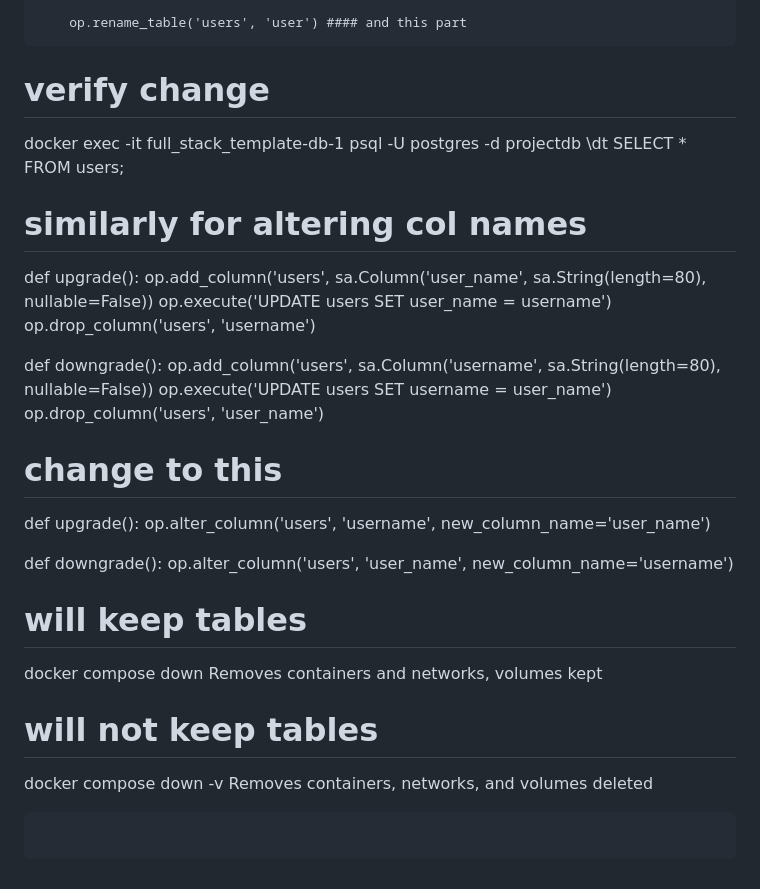
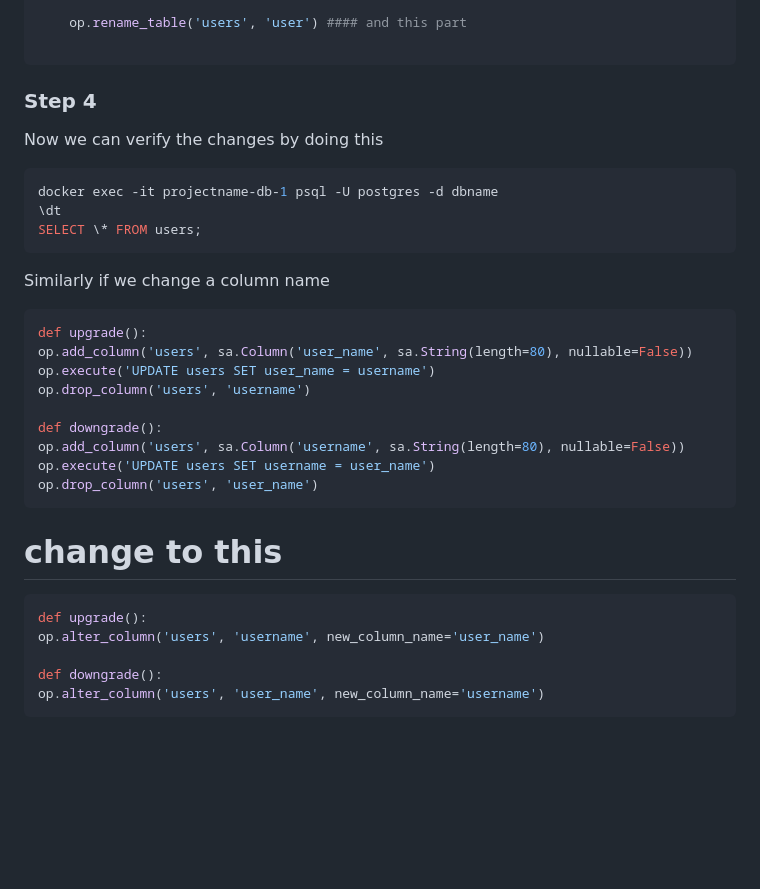
Before and after one commit to GaelGil/full_stack_template, a Markdown page: notes.md, the part around the change printed below. Rendered like a GitHub page; blank space fills up the shorter version.

````diff
--- a/notes.md
+++ b/notes.md
@@ -237,16 +259,22 @@ batch_op.create_foreign_key(batch_op.f('post_user_id_fkey'), 'user', ['user_id']
         batch_op.create_foreign_key(batch_op.f('friends_user_id_fkey'), 'user', ['user_id'], ['id'])
 
     op.rename_table('users', 'user') #### and this part
+
 ```
 
-# verify change
+### Step 4
 
-docker exec -it full_stack_template-db-1 psql -U postgres -d projectdb
+Now we can verify the changes by doing this
+
+```sh
+docker exec -it projectname-db-1 psql -U postgres -d dbname
 \dt
 SELECT \* FROM users;
+```
 
-# similarly for altering col names
+Similarly if we change a column name
 
+```python
 def upgrade():
 op.add_column('users', sa.Column('user_name', sa.String(length=80), nullable=False))
 op.execute('UPDATE users SET user_name = username')
@@ -256,23 +284,14 @@ def downgrade():
 op.add_column('users', sa.Column('username', sa.String(length=80), nullable=False))
 op.execute('UPDATE users SET username = user_name')
 op.drop_column('users', 'user_name')
+```
 
 # change to this
 
+```python
 def upgrade():
 op.alter_column('users', 'username', new_column_name='user_name')
 
 def downgrade():
 op.alter_column('users', 'user_name', new_column_name='username')
-
-# will keep tables
-
-docker compose down Removes containers and networks, volumes kept
-
-# will not keep tables
-
-docker compose down -v Removes containers, networks, and volumes deleted
-
 ```
-
-```
````
Also changed, not shown: other parts of notes.md (+46 -24 lines).
